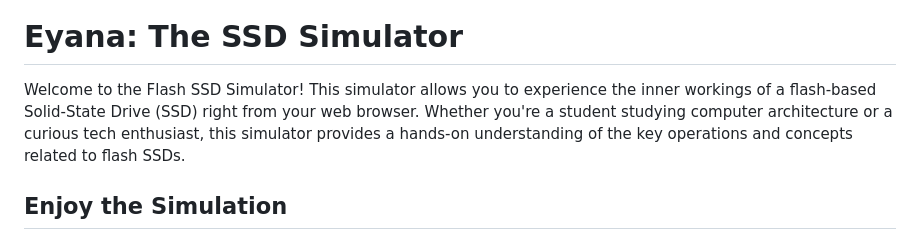
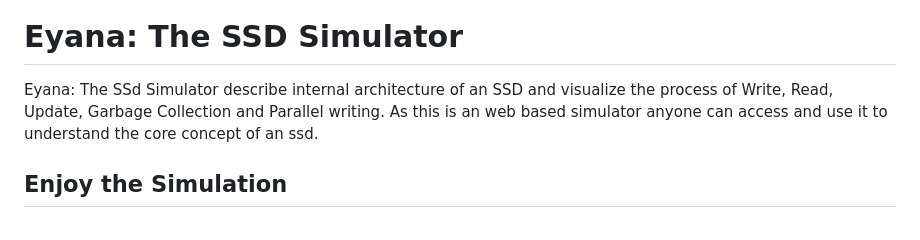
Before and after one commit to bithabib/flash_ssd_simulator_web, a Markdown page: README.md, the part around the change printed below. GitHub-like rendering.

```diff
--- a/README.md
+++ b/README.md
@@ -85,7 +88,7 @@ The user initiates commands through the host interface, with Serial ATA (SATA) a
 Our SSD simulator's architecture, as illustrated in Figure 3, provides an efficient and reliable platform for evaluating the performance of NAND Flash devices in various scenarios. Figure 4 depicts the overall SSD architecture, illustrating how commands flow from the host interface to the flash controller, along with the presence of embedded RAM for caching and mapping data.
 ![Example Image](paper_writing/images/ssd-architecture.png)
 # Eyana: The SSD Simulator
-Welcome to the Flash SSD Simulator! This simulator allows you to experience the inner workings of a flash-based Solid-State Drive (SSD) right from your web browser. Whether you're a student studying computer architecture or a curious tech enthusiast, this simulator provides a hands-on understanding of the key operations and concepts related to flash SSDs.
+Eyana: The SSd Simulator describe internal architecture of an SSD and visualize the process of Write, Read, Update, Garbage Collection and Parallel writing. As this is an web based simulator anyone can access and use it to understand the core concept of an ssd.
 
 ## Enjoy the Simulation
 Click [here](https://schoolofthought.tech/templates/flash_memory.html) to dive into the Flash SSD Simulation and explore its interactive features. Gain insights into the intricate processes and components involved in the operation of a Flash SSD.
```
Also changed, not shown: other parts of README.md (+3 -0 lines).
